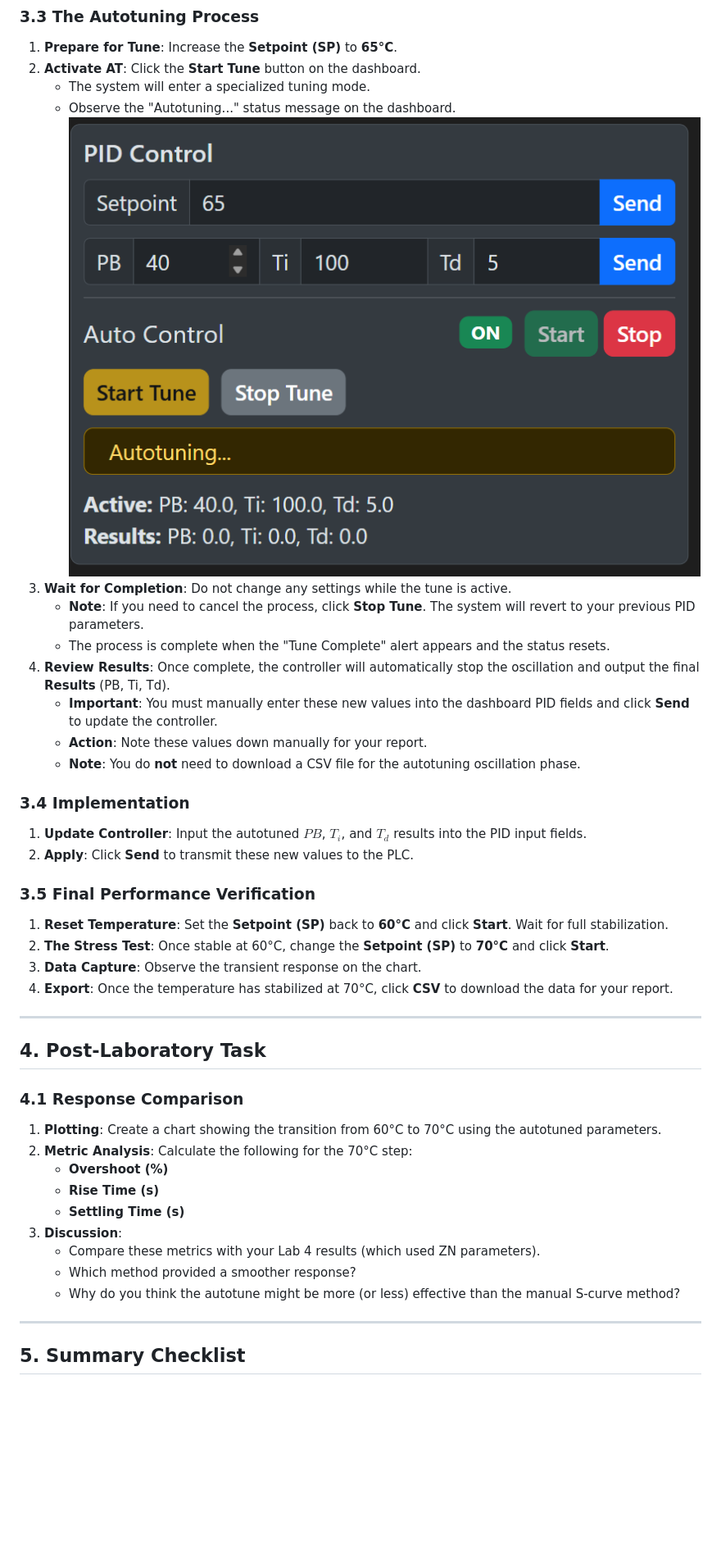
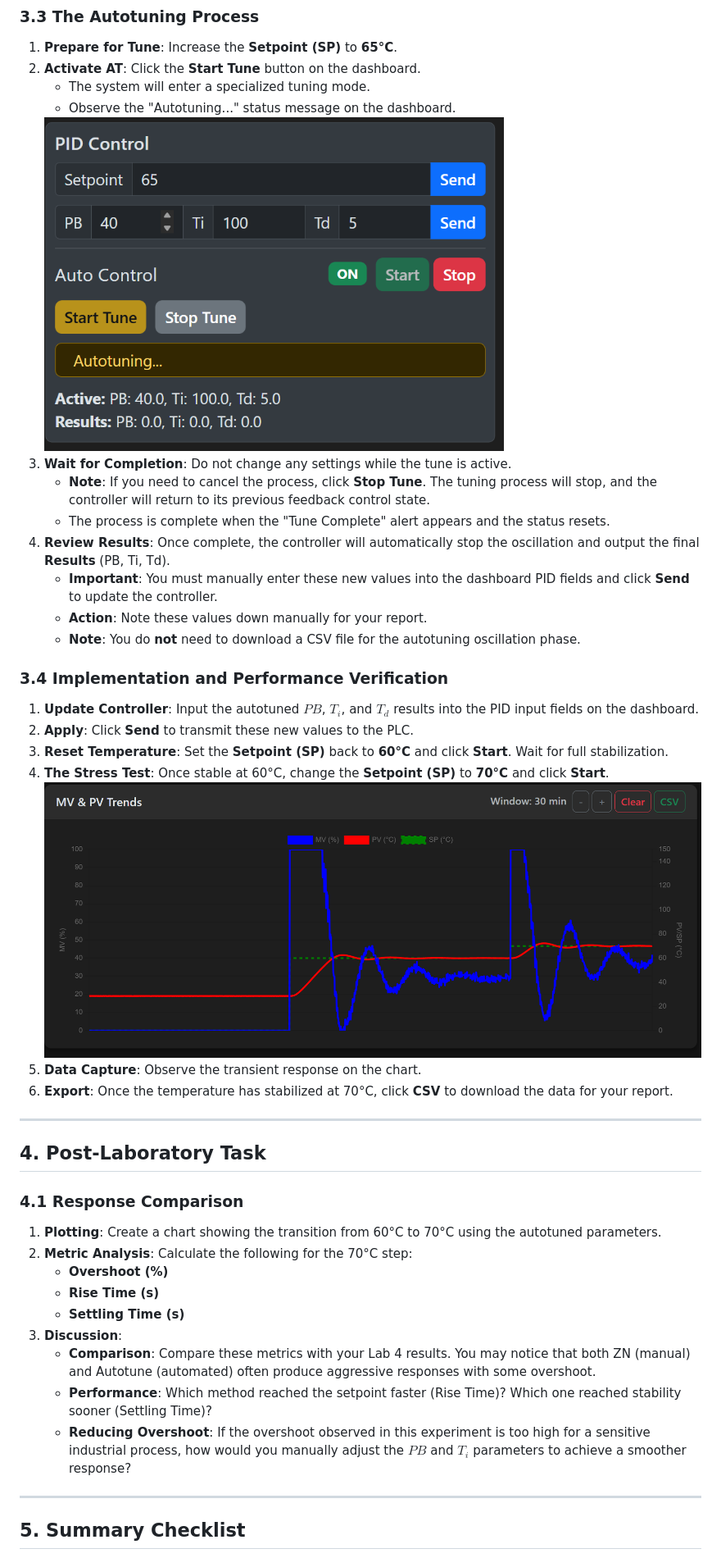
Before and after one commit to kiinging/PLC-Remote-Control-Web, a Markdown page: docs/Lab_5.md, the part around the change. Shown at 82% size. Drawn GitHub-style; pictures changed too: docs/images/60_70_stepResponse.png (added); blank space fills up the shorter version.

```diff
--- a/docs/Lab_5.md
+++ b/docs/Lab_5.md
@@ -42,24 +42,23 @@ Autotuning requires a clear "starting line." By stabilizing at 60°C and then mo
 2.  **Activate AT**: Click the **Start Tune** button on the dashboard.
     *   The system will enter a specialized tuning mode.
     *   Observe the "Autotuning..." status message on the dashboard.
-    ![Tuning Started](./images/tuning_started.png)
+    <img src="./images/tuning_started.png" alt="Tuning Started" width="70%" />
 3.  **Wait for Completion**: Do not change any settings while the tune is active.
-    *   **Note**: If you need to cancel the process, click **Stop Tune**. The system will revert to your previous PID parameters.
+    *   **Note**: If you need to cancel the process, click **Stop Tune**. The tuning process will stop, and the controller will return to its previous feedback control state.
     *   The process is complete when the "Tune Complete" alert appears and the status resets.
 4.  **Review Results**: Once complete, the controller will automatically stop the oscillation and output the final **Results** (PB, Ti, Td).
     *   **Important**: You must manually enter these new values into the dashboard PID fields and click **Send** to update the controller.
     *   **Action**: Note these values down manually for your report.
     *   **Note**: You do **not** need to download a CSV file for the autotuning oscillation phase.
 
-### 3.4 Implementation
-1.  **Update Controller**: Input the autotuned $PB$, $T_i$, and $T_d$ results into the PID input fields.
+### 3.4 Implementation and Performance Verification
+1.  **Update Controller**: Input the autotuned $PB$, $T_i$, and $T_d$ results into the PID input fields on the dashboard.
 2.  **Apply**: Click **Send** to transmit these new values to the PLC.
-
-### 3.5 Final Performance Verification
-1.  **Reset Temperature**: Set the **Setpoint (SP)** back to **60°C** and click **Start**. Wait for full stabilization.
-2.  **The Stress Test**: Once stable at 60°C, change the **Setpoint (SP)** to **70°C** and click **Start**.
-3.  **Data Capture**: Observe the transient response on the chart.
-4.  **Export**: Once the temperature has stabilized at 70°C, click **CSV** to download the data for your report.
+3.  **Reset Temperature**: Set the **Setpoint (SP)** back to **60°C** and click **Start**. Wait for full stabilization.
+4.  **The Stress Test**: Once stable at 60°C, change the **Setpoint (SP)** to **70°C** and click **Start**.
+    ![Step Response Result](./images/60_70_stepResponse.png)
+5.  **Data Capture**: Observe the transient response on the chart.
+6.  **Export**: Once the temperature has stabilized at 70°C, click **CSV** to download the data for your report.
 
 ---
 
@@ -72,9 +71,9 @@ Autotuning requires a clear "starting line." By stabilizing at 60°C and then mo
     - **Rise Time (s)**
     - **Settling Time (s)**
 3.  **Discussion**:
-    - Compare these metrics with your Lab 4 results (which used ZN parameters).
-    - Which method provided a smoother response?
-    - Why do you think the autotune might be more (or less) effective than the manual S-curve method?
+    - **Comparison**: Compare these metrics with your Lab 4 results. You may notice that both ZN (manual) and Autotune (automated) often produce aggressive responses with some overshoot.
+    - **Performance**: Which method reached the setpoint faster (Rise Time)? Which one reached stability sooner (Settling Time)?
+    - **Reducing Overshoot**: If the overshoot observed in this experiment is too high for a sensitive industrial process, how would you manually adjust the $PB$ and $T_i$ parameters to achieve a smoother response?
 
 ---
 
```
Also changed, not shown: 3 other files.
